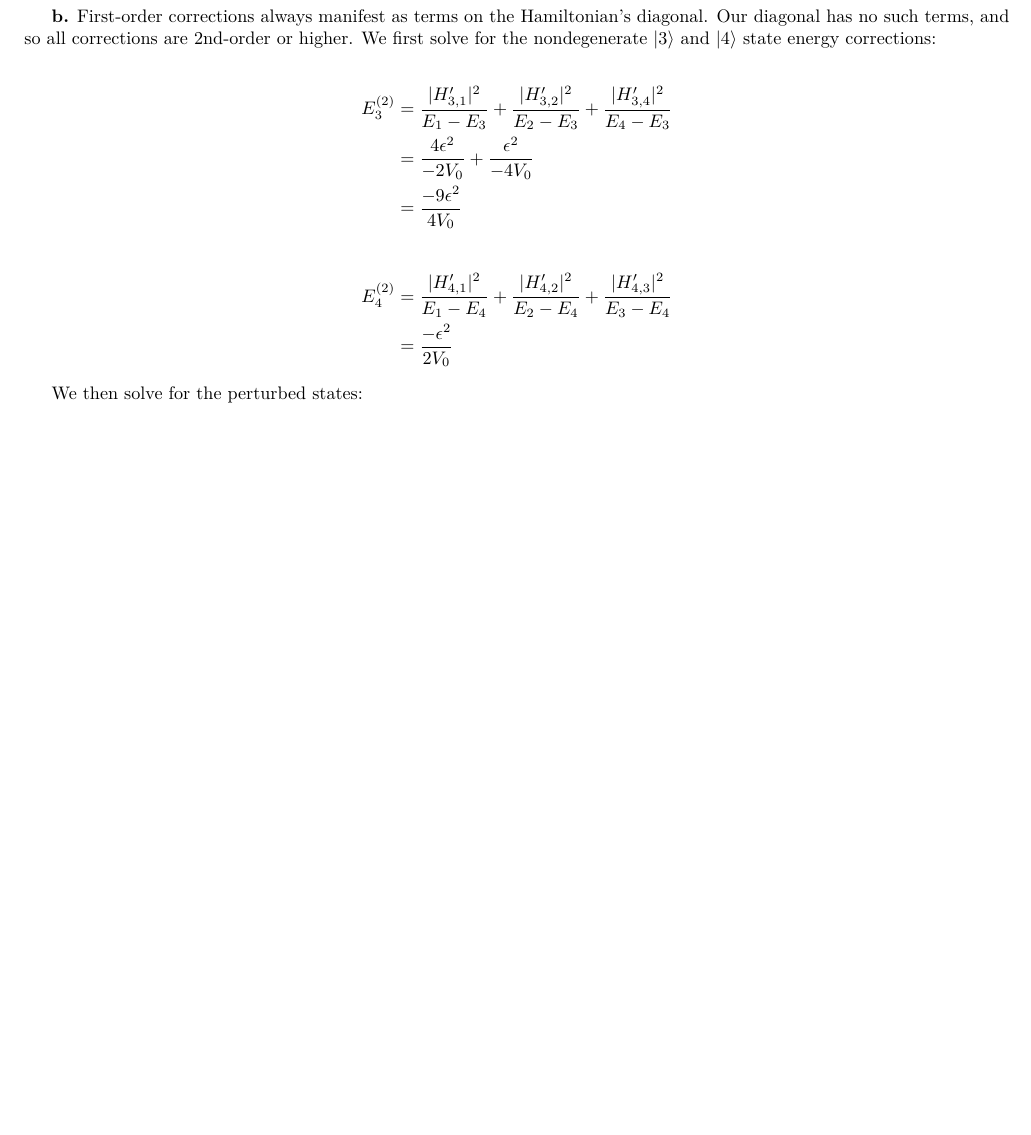
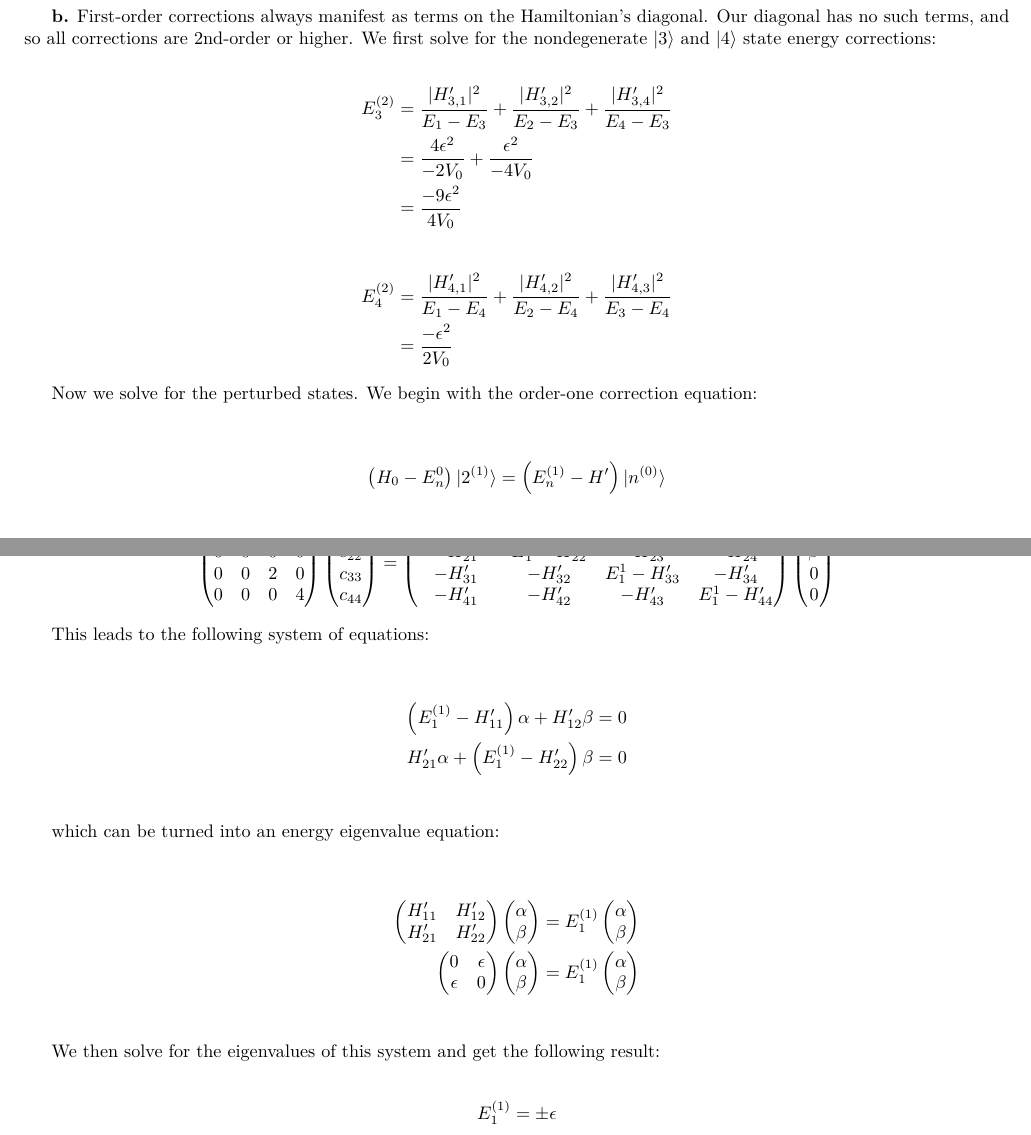
Before and after one commit to elliotc12/school, a LaTeX document (quantum/latex/a4.tex): part of page 3 of 3 before the commit and two parts of pages 3 and 4 of 4 after it, the two joined at a grey line, cut so that both start at the same text, the shorter picture padded with empty space. Compiled offline with XeLaTeX; a missing font is replaced by an installed copy or a similar font.

Commit message:
Add completed? a4.tex

```diff
--- a/quantum/latex/a4.tex
+++ b/quantum/latex/a4.tex
@@ -223,6 +223,86 @@ $\ket{3}$ and $\ket{4}$ state energy corrections:
   &= \frac{-\epsilon^2}{2V_0}
 \end{align*}
 
-We then solve for the perturbed states:
+Now we solve for the perturbed states. We begin with the order-one correction equation:\\
+
+\begin{align*}
+  \left(H_0 - E_n^0\right)\ket{2^{(1)}} &= \left(E_n^{(1)} - H'\right)\ket{n^{(0)}}\\
+\end{align*}
+
+We then populate this equation with our values, solving for $E_1^1$:\\
+
+\begin{align*}
+  \begin{pmatrix}
+    0 & 0 & 0 & 0\\
+    0 & 0 & 0 & 0\\
+    0 & 0 & 2 & 0\\
+    0 & 0 & 0 & 4\\
+  \end{pmatrix}
+  \begin{pmatrix}
+    c_{11}\\
+    c_{22}\\
+    c_{33}\\
+    c_{44}\\
+  \end{pmatrix}
+  &=
+  \begin{pmatrix}
+    E_1^1 - H_{11}' & -H_{12}' & -H_{13}' & -H_{14}'\\
+    -H_{21}' & E_1^1 - H_{22}' & -H_{23}' & -H_{24}'\\
+    -H_{31}' & -H_{32}' & E_1^1 - H_{33}' & -H_{34}'\\
+    -H_{41}' & -H_{42}' & -H_{43}' & E_1^1 - H_{44}'\\
+  \end{pmatrix}
+  \begin{pmatrix}
+    \alpha\\
+    \beta\\
+    0\\
+    0\\
+  \end{pmatrix}
+\end{align*}
+
+This leads to the following system of equations:\\
+
+\begin{align*}
+  \left(E_1^{(1)} - H_{11}'\right)\alpha + H_{12}'\beta &= 0\\
+  H_{21}'\alpha + \left(E_1^{(1)} - H_{22}'\right)\beta &= 0\\
+\end{align*}
+
+which can be turned into an energy eigenvalue equation:\\
+
+\begin{align*}
+  \begin{pmatrix}
+    H_{11}' & H_{12}'\\
+    H_{21}' & H_{22}'\\
+  \end{pmatrix}
+  \begin{pmatrix}
+    \alpha\\
+    \beta\\
+  \end{pmatrix}
+  &=
+  E_1^{(1)}
+  \begin{pmatrix}
+    \alpha\\
+    \beta\\
+  \end{pmatrix}\\
+  \begin{pmatrix}
+    0 & \epsilon\\
+    \epsilon & 0\\
+  \end{pmatrix}
+  \begin{pmatrix}
+    \alpha\\
+    \beta\\
+  \end{pmatrix}
+  &=
+  E_1^{(1)}
+  \begin{pmatrix}
+    \alpha\\
+    \beta\\
+  \end{pmatrix}\\
+\end{align*}
+
+We then solve for the eigenvalues of this system and get the following result:
+
+\begin{align*}
+  E_1^{(1)} &= \pm \epsilon\\
+\end{align*}
 
 \end{document}
```
